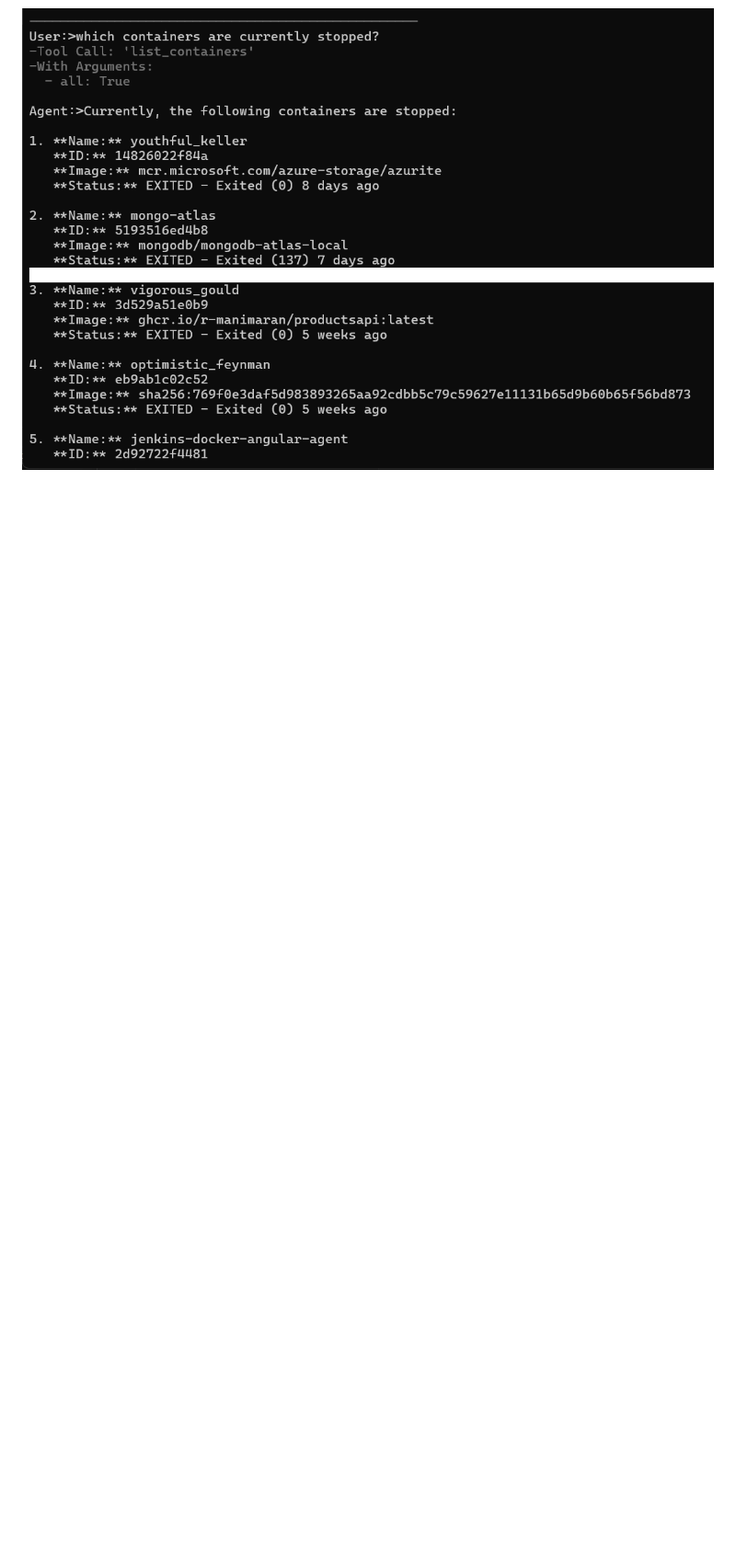
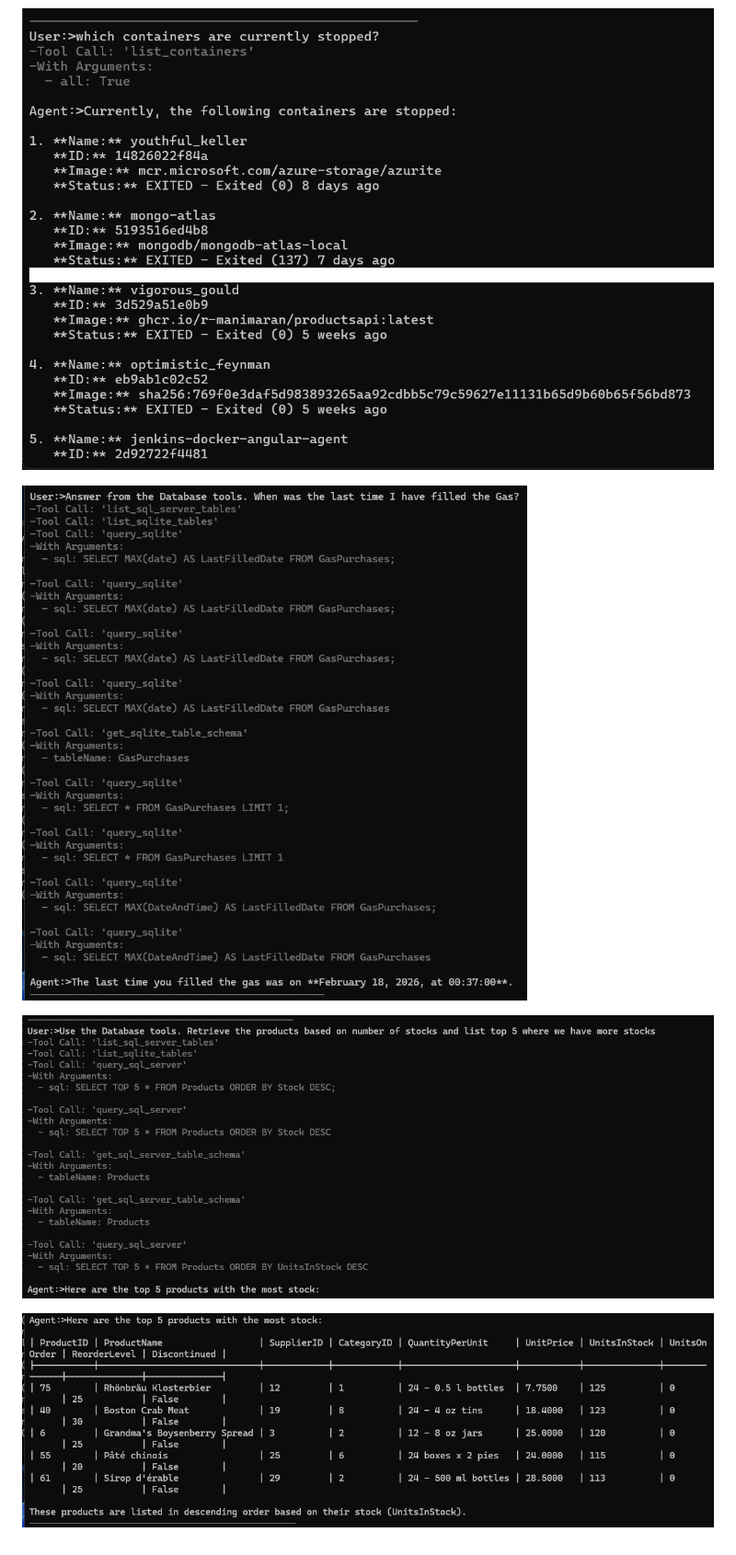
Before and after one commit to r-manimaran/AI-SemanticKernel, a Markdown page: StreamableHttpMCP/README.md, the part around one of its changes. Shown at 92% size. Drawn GitHub-style; pictures changed too: StreamableHttpMCP/image-14.png (added), StreamableHttpMCP/image-15.png (added), StreamableHttpMCP/image-16.png (added); blank space fills up the shorter version.

```diff
--- a/StreamableHttpMCP/README.md
+++ b/StreamableHttpMCP/README.md
@@ -67,3 +68,9 @@ Here are some examples
 ![alt text](image-11.png)
 
 ![alt text](image-12.png)
+
+![alt text](image-14.png)
+
+![alt text](image-15.png)
+
+![alt text](image-16.png)
```
Also changed, not shown: other parts of StreamableHttpMCP/README.md (+1 -0 lines), 6 other files.
